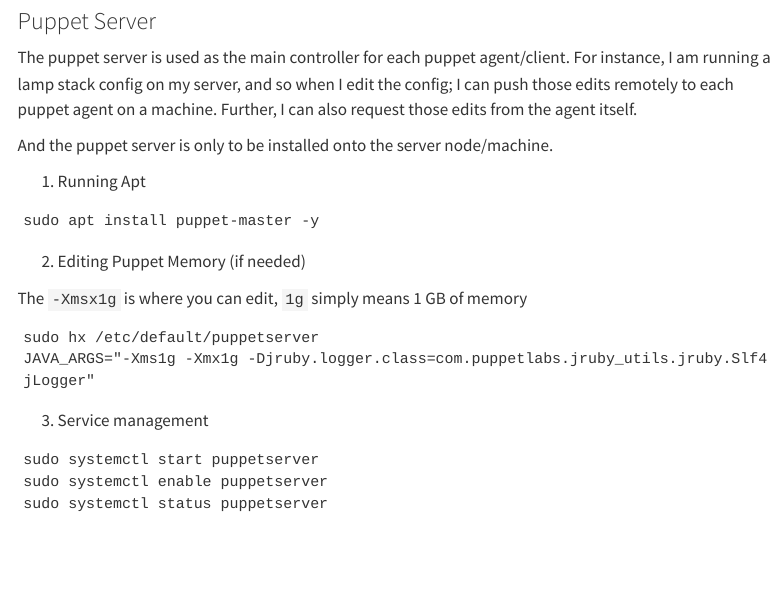
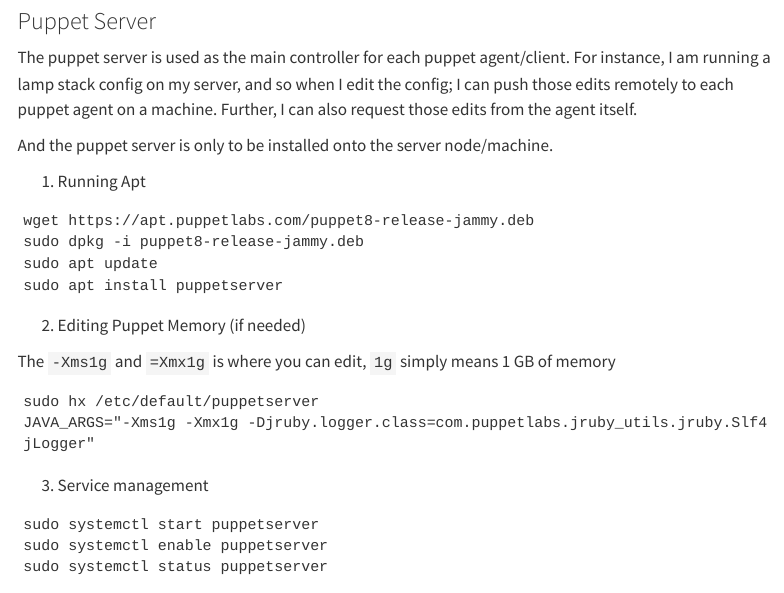
Before and after one commit to paxabacus/paxabacus.github.io, a Quarto document (projects/OCI-Puppet/index.qmd): the page in a window 1100 px wide, from 730 px down. Rendered offline with R 4.5, knitr and Pandoc in place of Quarto, with nearby package versions; menus at the side of the page are left out.

Commit message:
OCI Puppet Edit

````diff
--- a/projects/OCI-Puppet/index.qmd
+++ b/projects/OCI-Puppet/index.qmd
@@ -44,12 +44,15 @@
 1. Running Apt
 
 ```
-sudo apt install puppet-master -y
+wget https://apt.puppetlabs.com/puppet8-release-jammy.deb
+sudo dpkg -i puppet8-release-jammy.deb
+sudo apt update
+sudo apt install puppetserver
 ```
 
 2. Editing Puppet Memory (if needed)
 
-The `-Xmsx1g` is where you can edit, `1g` simply means 1 GB of memory
+The `-Xms1g` and `=Xmx1g` is where you can edit, `1g` simply means 1 GB of memory
 
 ```
 sudo hx /etc/default/puppetserver
````
